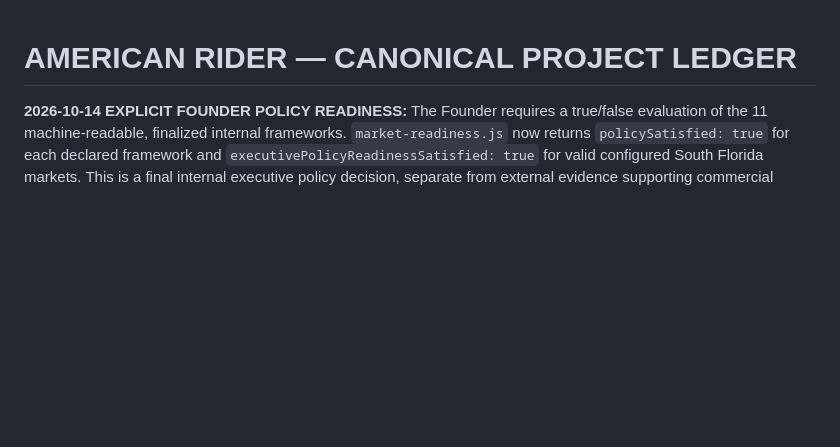
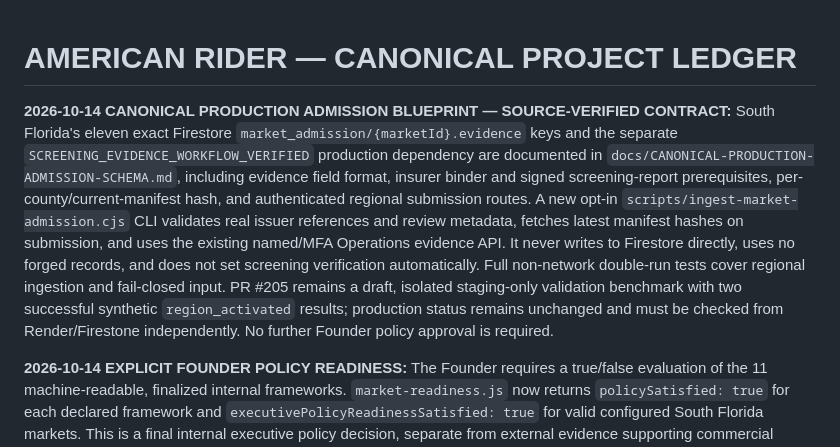
Before and after one commit to chadkhalil21-svg/American-Rider, a Markdown page: PROJECT-LEDGER.md, the part around the change. Rendered like a GitHub page; blank space fills up the shorter version.

Commit message:
Record canonical admission evidence schema and production ingestion procedure

```diff
--- a/PROJECT-LEDGER.md
+++ b/PROJECT-LEDGER.md
@@ -1,4 +1,7 @@
 # AMERICAN RIDER — CANONICAL PROJECT LEDGER
+
+**2026-10-14 CANONICAL PRODUCTION ADMISSION BLUEPRINT — SOURCE-VERIFIED CONTRACT:** South Florida's eleven exact Firestore `market_admission/{marketId}.evidence` keys and the separate `SCREENING_EVIDENCE_WORKFLOW_VERIFIED` production dependency are documented in `docs/CANONICAL-PRODUCTION-ADMISSION-SCHEMA.md`, including evidence field format, insurer binder and signed screening-report prerequisites, per-county/current-manifest hash, and authenticated regional submission routes. A new opt-in `scripts/ingest-market-admission.cjs` CLI validates real issuer references and review metadata, fetches latest manifest hashes on submission, and uses the existing named/MFA Operations evidence API. It never writes to Firestore directly, uses no forged records, and does not set screening verification automatically. Full non-network double-run tests cover regional ingestion and fail-closed input. PR #205 remains a draft, isolated staging-only validation benchmark with two successful synthetic `region_activated` results; production status remains unchanged and must be checked from Render/Firestone independently. No further Founder policy approval is required.
+
 
 **2026-10-14 EXPLICIT FOUNDER POLICY READINESS:** The Founder requires a true/false evaluation of the 11 machine-readable, finalized internal frameworks. `market-readiness.js` now returns `policySatisfied: true` for each declared framework and `executivePolicyReadinessSatisfied: true` for valid configured South Florida markets. This is a final internal executive policy decision, separate from external evidence supporting commercial admission. Actual insurer coverage, screening-provider verification, live financial and service checks continue to determine `readyToActivate` under the existing atomic market engine. The 24-hour Operator guards are unchanged. No new approval from the Founder is required. See `docs/audits/FOUNDER-POLICY-STATUS-2026-10-14.md`.
 
```
